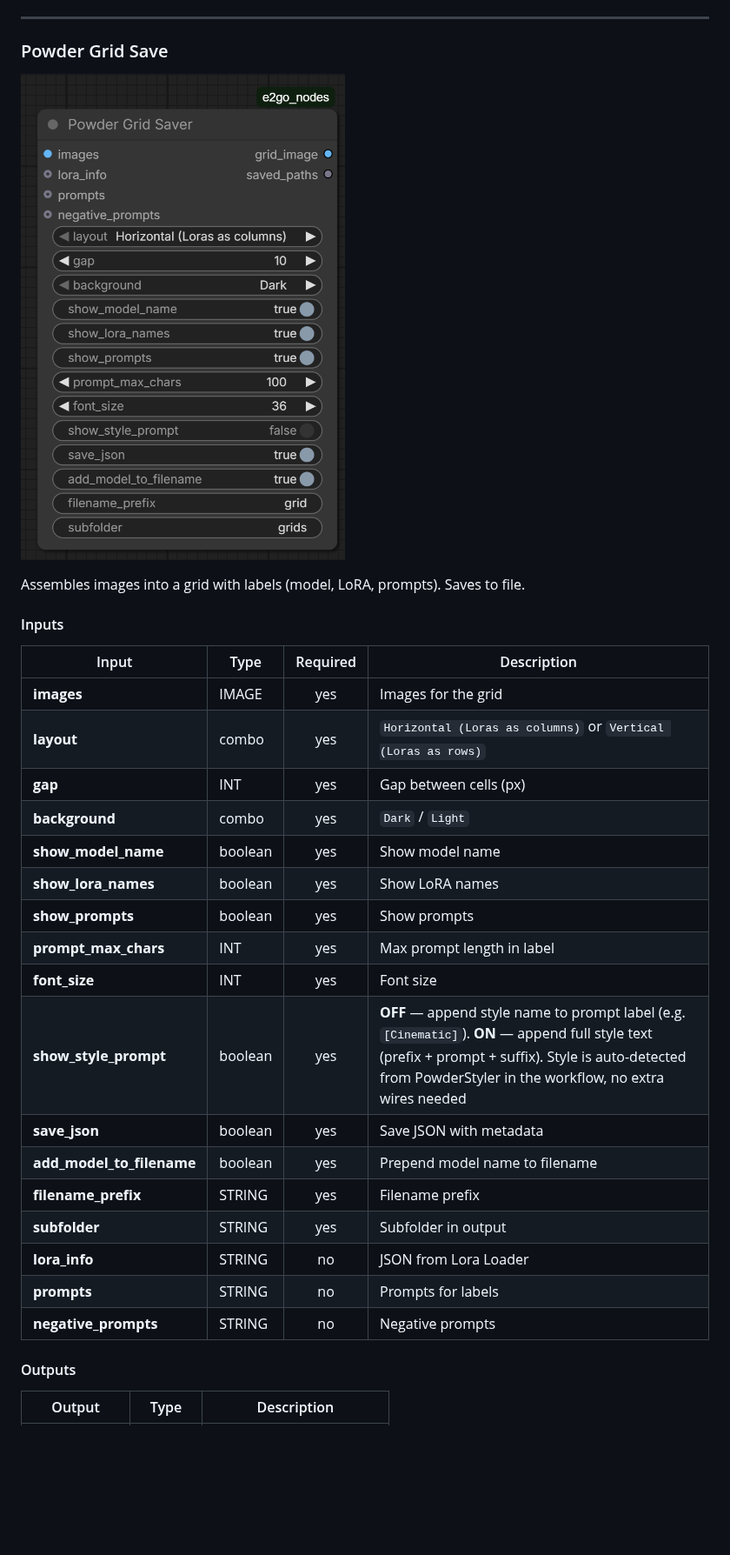
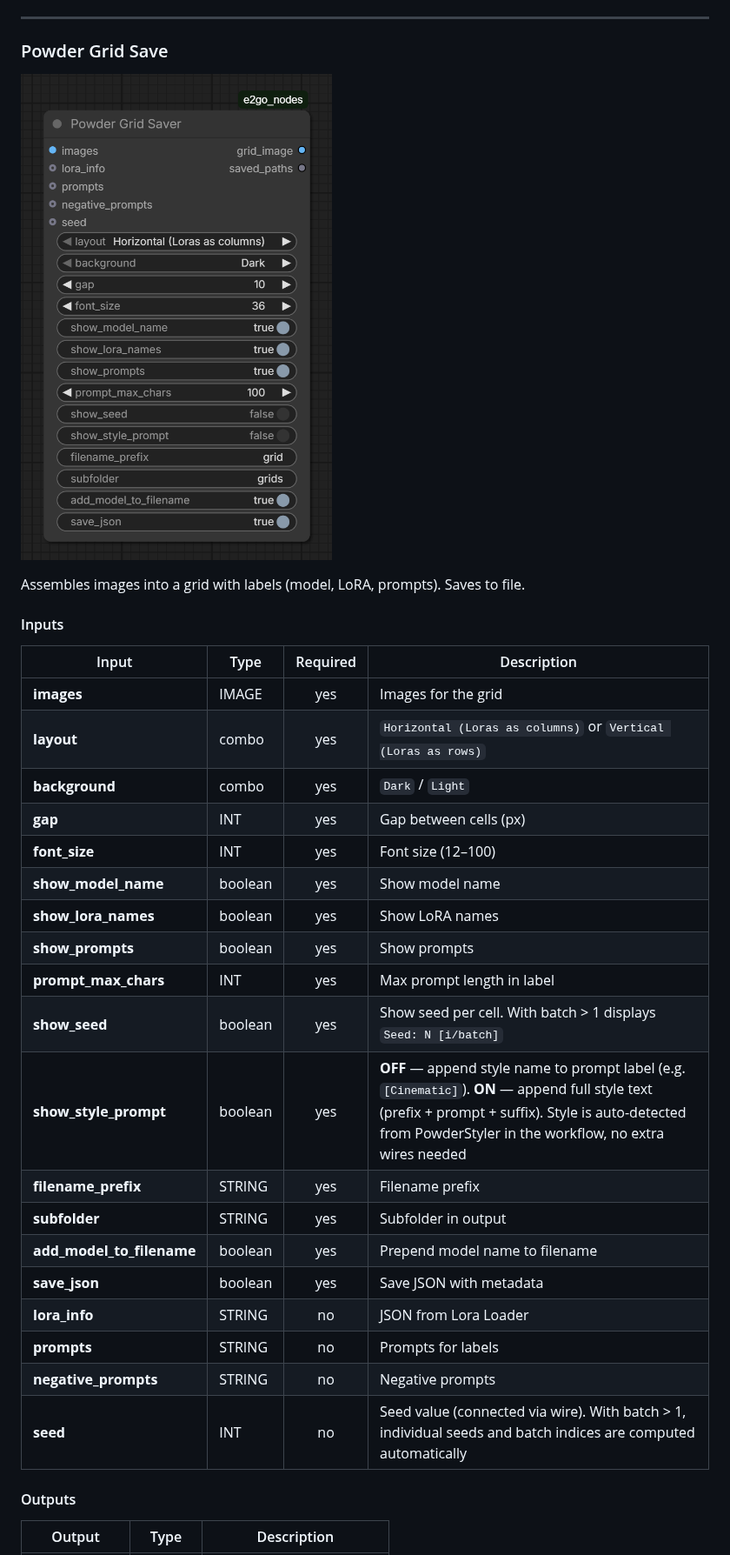
Before and after one commit to E2GO/e2go-comfyui-nodes, a Markdown page: README.md, the part around one of its changes. Shown at 87% size. Drawn GitHub-style; pictures changed too: docs/images/node_grid_saver.png; blank space fills up the shorter version.

```diff
--- a/README.md
+++ b/README.md
@@ -241,21 +241,23 @@ Assembles images into a grid with labels (model, LoRA, prompts). Saves to file.
 |-------|------|:---:|-------------|
 | **images** | IMAGE | yes | Images for the grid |
 | **layout** | combo | yes | `Horizontal (Loras as columns)` or `Vertical (Loras as rows)` |
+| **background** | combo | yes | `Dark` / `Light` |
 | **gap** | INT | yes | Gap between cells (px) |
-| **background** | combo | yes | `Dark` / `Light` |
+| **font_size** | INT | yes | Font size (12–100) |
 | **show_model_name** | boolean | yes | Show model name |
 | **show_lora_names** | boolean | yes | Show LoRA names |
 | **show_prompts** | boolean | yes | Show prompts |
 | **prompt_max_chars** | INT | yes | Max prompt length in label |
-| **font_size** | INT | yes | Font size |
+| **show_seed** | boolean | yes | Show seed per cell. With batch > 1 displays `Seed: N [i/batch]` |
 | **show_style_prompt** | boolean | yes | **OFF** — append style name to prompt label (e.g. `[Cinematic]`). **ON** — append full style text (prefix + prompt + suffix). Style is auto-detected from PowderStyler in the workflow, no extra wires needed |
-| **save_json** | boolean | yes | Save JSON with metadata |
-| **add_model_to_filename** | boolean | yes | Prepend model name to filename |
 | **filename_prefix** | STRING | yes | Filename prefix |
 | **subfolder** | STRING | yes | Subfolder in output |
+| **add_model_to_filename** | boolean | yes | Prepend model name to filename |
+| **save_json** | boolean | yes | Save JSON with metadata |
 | **lora_info** | STRING | no | JSON from Lora Loader |
 | **prompts** | STRING | no | Prompts for labels |
 | **negative_prompts** | STRING | no | Negative prompts |
+| **seed** | INT | no | Seed value (connected via wire). With batch > 1, individual seeds and batch indices are computed automatically |
 
 #### Outputs
 
```
Also changed, not shown: other parts of README.md (+10 -4 lines), docs/images/workflow_overview.png, 2 other files.
